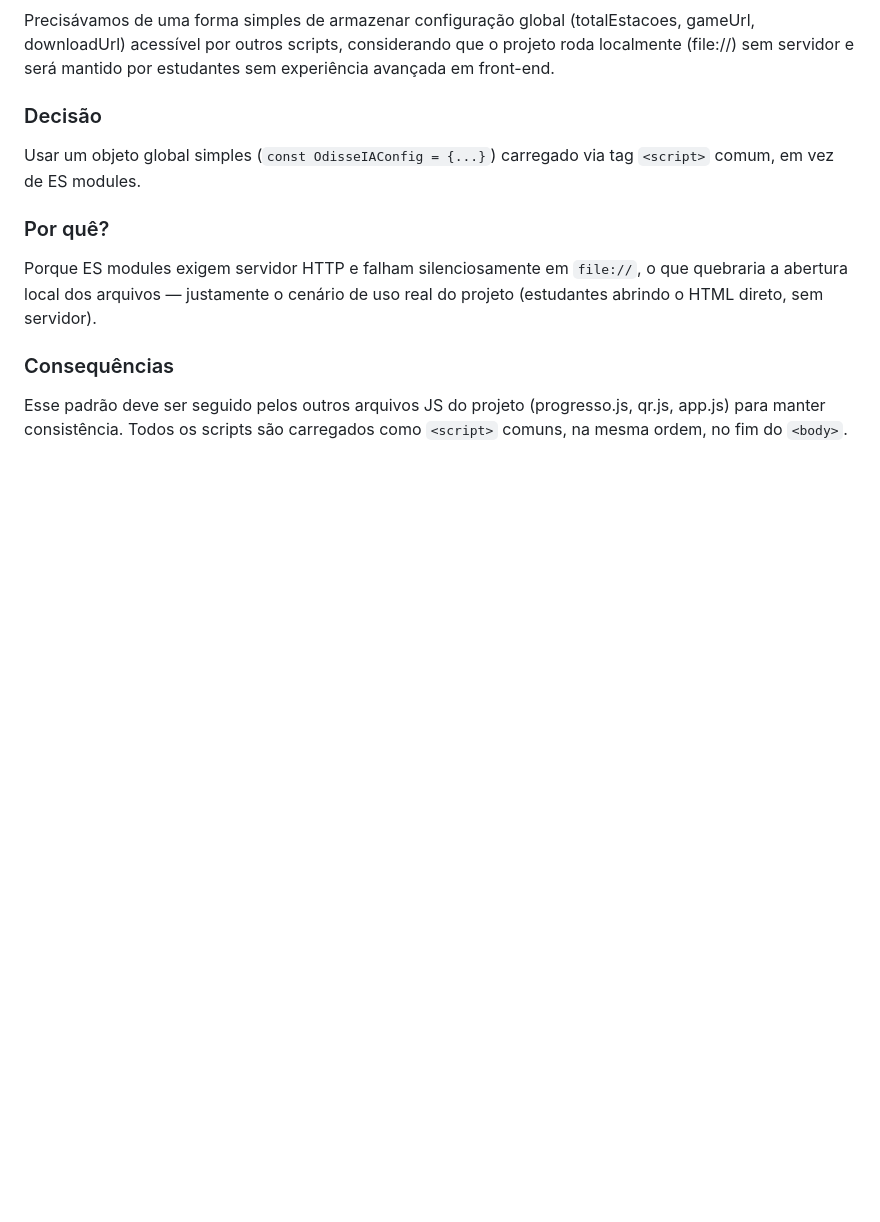
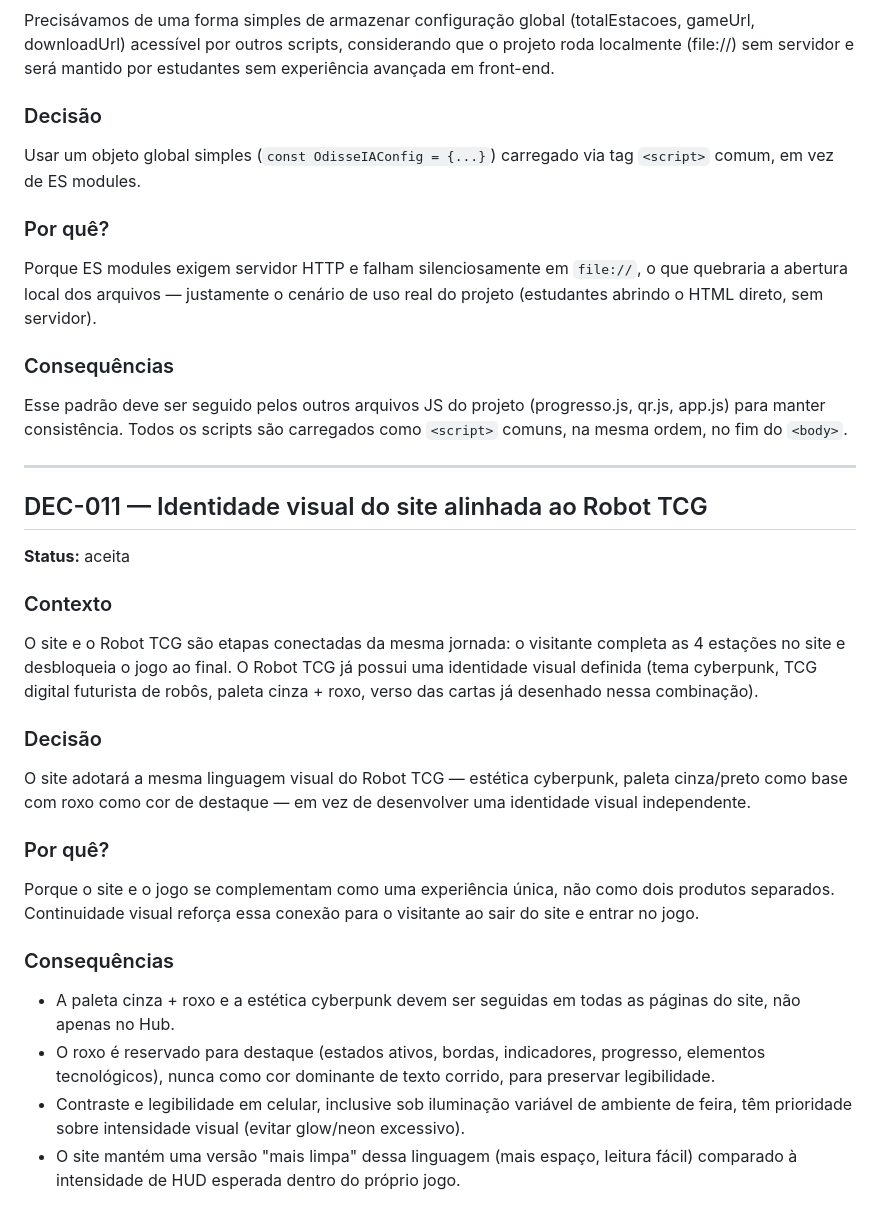
Before and after one commit to pietroramosz/OdisseIA, a Markdown page: DECISIONS.md, the part around the change. Rendered like a GitHub page; blank space fills up the shorter version.

Commit message:
docs: atualiza decisões do projeto

```diff
--- a/DECISIONS.md
+++ b/DECISIONS.md
@@ -285,3 +285,28 @@ Porque ES modules exigem servidor HTTP e falham silenciosamente em `file://`, o
 ### Consequências
 
 Esse padrão deve ser seguido pelos outros arquivos JS do projeto (progresso.js, qr.js, app.js) para manter consistência. Todos os scripts são carregados como `<script>` comuns, na mesma ordem, no fim do `<body>`.
+
+---
+
+## DEC-011 — Identidade visual do site alinhada ao Robot TCG
+
+**Status:** aceita
+
+### Contexto
+
+O site e o Robot TCG são etapas conectadas da mesma jornada: o visitante completa as 4 estações no site e desbloqueia o jogo ao final. O Robot TCG já possui uma identidade visual definida (tema cyberpunk, TCG digital futurista de robôs, paleta cinza + roxo, verso das cartas já desenhado nessa combinação).
+
+### Decisão
+
+O site adotará a mesma linguagem visual do Robot TCG — estética cyberpunk, paleta cinza/preto como base com roxo como cor de destaque — em vez de desenvolver uma identidade visual independente.
+
+### Por quê?
+
+Porque o site e o jogo se complementam como uma experiência única, não como dois produtos separados. Continuidade visual reforça essa conexão para o visitante ao sair do site e entrar no jogo.
+
+### Consequências
+
+- A paleta cinza + roxo e a estética cyberpunk devem ser seguidas em todas as páginas do site, não apenas no Hub.
+- O roxo é reservado para destaque (estados ativos, bordas, indicadores, progresso, elementos tecnológicos), nunca como cor dominante de texto corrido, para preservar legibilidade.
+- Contraste e legibilidade em celular, inclusive sob iluminação variável de ambiente de feira, têm prioridade sobre intensidade visual (evitar glow/neon excessivo).
+- O site mantém uma versão "mais limpa" dessa linguagem (mais espaço, leitura fácil) comparado à intensidade de HUD esperada dentro do próprio jogo.
```
